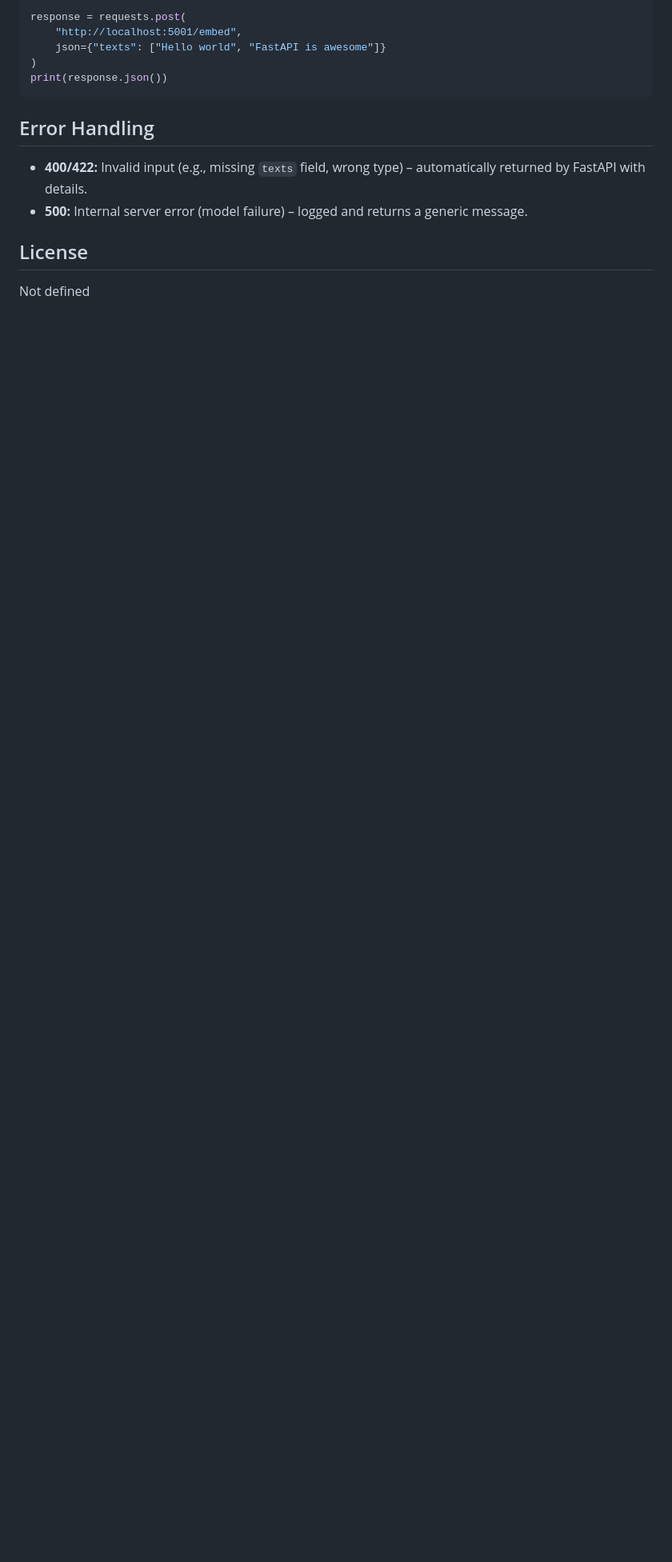
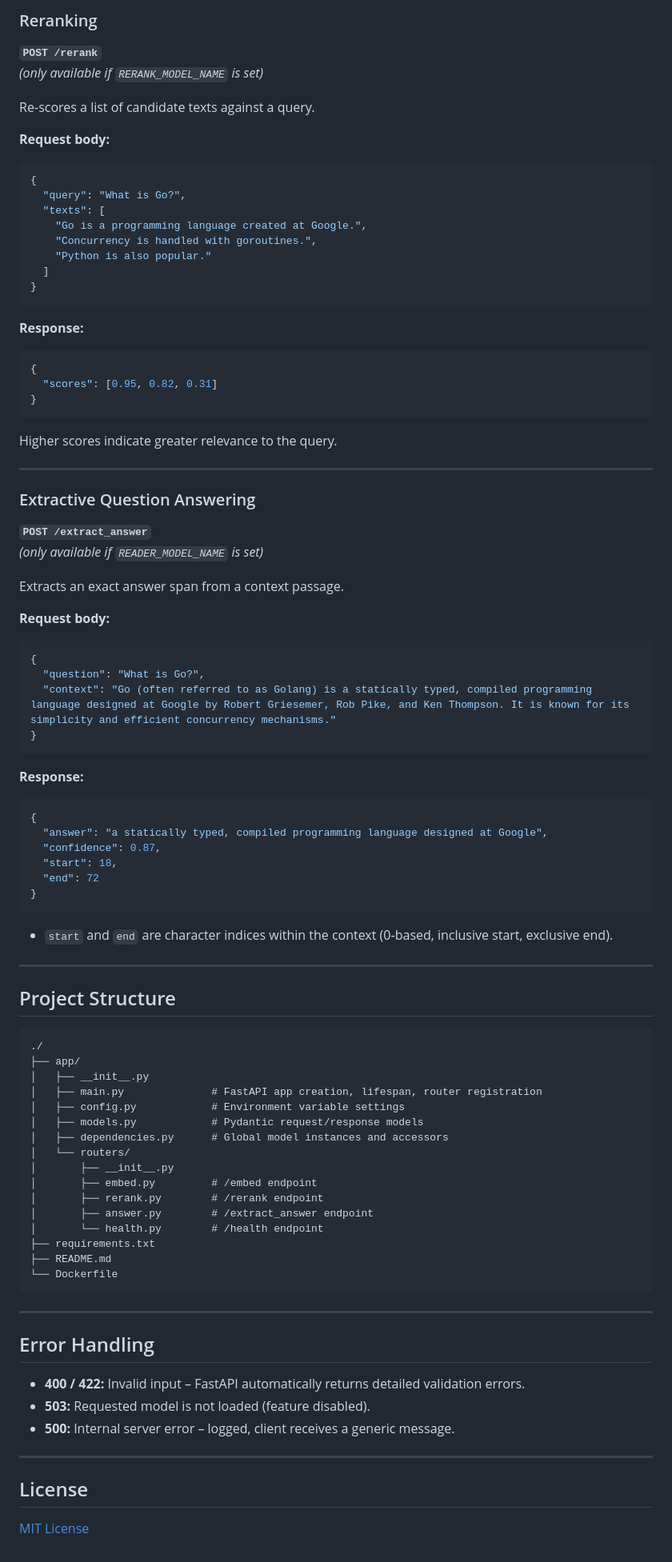
Before and after one commit to AndB0ndar/doc-archive, a Markdown page: embedder/README.md, the part around one of its changes. Shown at 80% size. GitHub-like rendering; blank space fills up the shorter version.

````diff
--- a/embedder/README.md
+++ b/embedder/README.md
@@ -130,16 +158,94 @@ import requests
 
-response = requests.post(
-    "http://localhost:5001/embed",
-    json={"texts": ["Hello world", "FastAPI is awesome"]}
-)
-print(response.json())
+### Reranking
+
+**`POST /rerank`**
+*(only available if `RERANK_MODEL_NAME` is set)*
+
+Re‑scores a list of candidate texts against a query.
+
+**Request body:**
+```json
+{
+  "query": "What is Go?",
+  "texts": [
+    "Go is a programming language created at Google.",
+    "Concurrency is handled with goroutines.",
+    "Python is also popular."
+  ]
+}
 ```
+
+**Response:**
+```json
+{
+  "scores": [0.95, 0.82, 0.31]
+}
+```
+
+Higher scores indicate greater relevance to the query.
+
+---
+
+### Extractive Question Answering
+
+**`POST /extract_answer`**
+*(only available if `READER_MODEL_NAME` is set)*
+
+Extracts an exact answer span from a context passage.
+
+**Request body:**
+```json
+{
+  "question": "What is Go?",
+  "context": "Go (often referred to as Golang) is a statically typed, compiled programming language designed at Google by Robert Griesemer, Rob Pike, and Ken Thompson. It is known for its simplicity and efficient concurrency mechanisms."
+}
+```
+
+**Response:**
+```json
+{
+  "answer": "a statically typed, compiled programming language designed at Google",
+  "confidence": 0.87,
+  "start": 18,
+  "end": 72
+}
+```
+
+- `start` and `end` are character indices within the context (0‑based, inclusive start, exclusive end).
+
+---
+
+## Project Structure
+
+```
+./
+├── app/
+│   ├── __init__.py
+│   ├── main.py              # FastAPI app creation, lifespan, router registration
+│   ├── config.py            # Environment variable settings
+│   ├── models.py            # Pydantic request/response models
+│   ├── dependencies.py      # Global model instances and accessors
+│   └── routers/
+│       ├── __init__.py
+│       ├── embed.py         # /embed endpoint
+│       ├── rerank.py        # /rerank endpoint
+│       ├── answer.py        # /extract_answer endpoint
+│       └── health.py        # /health endpoint
+├── requirements.txt
+├── README.md
+└── Dockerfile
+```
+
+---
 
 ## Error Handling
 
-- **400/422:** Invalid input (e.g., missing `texts` field, wrong type) – automatically returned by FastAPI with details.
-- **500:** Internal server error (model failure) – logged and returns a generic message.
+- **400 / 422:** Invalid input – FastAPI automatically returns detailed validation errors.
+- **503:** Requested model is not loaded (feature disabled).
+- **500:** Internal server error – logged, client receives a generic message.
+
+---
 
 ## License
 
-Not defined
+[MIT License](LICENSE)
````
Also changed, not shown: other parts of embedder/README.md (+73 -45 lines).
